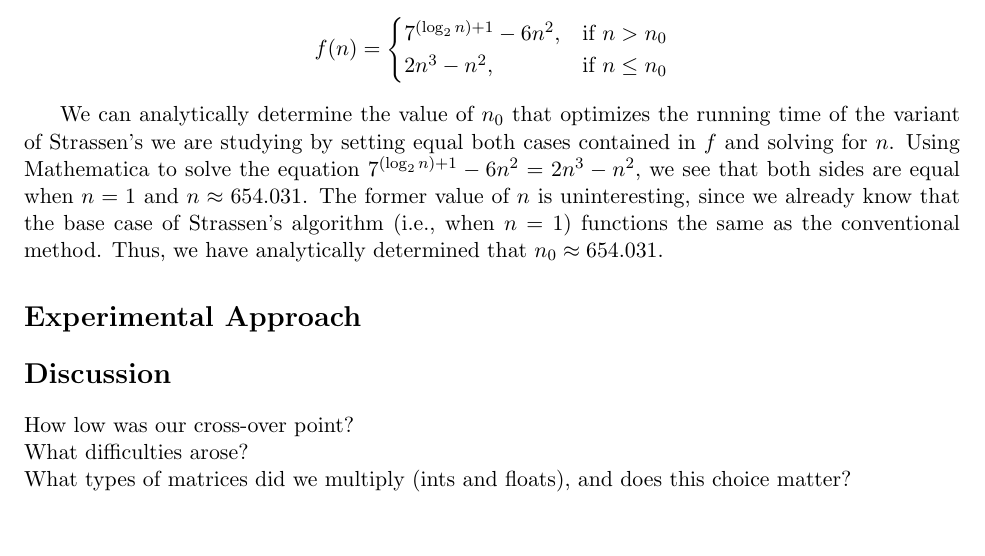
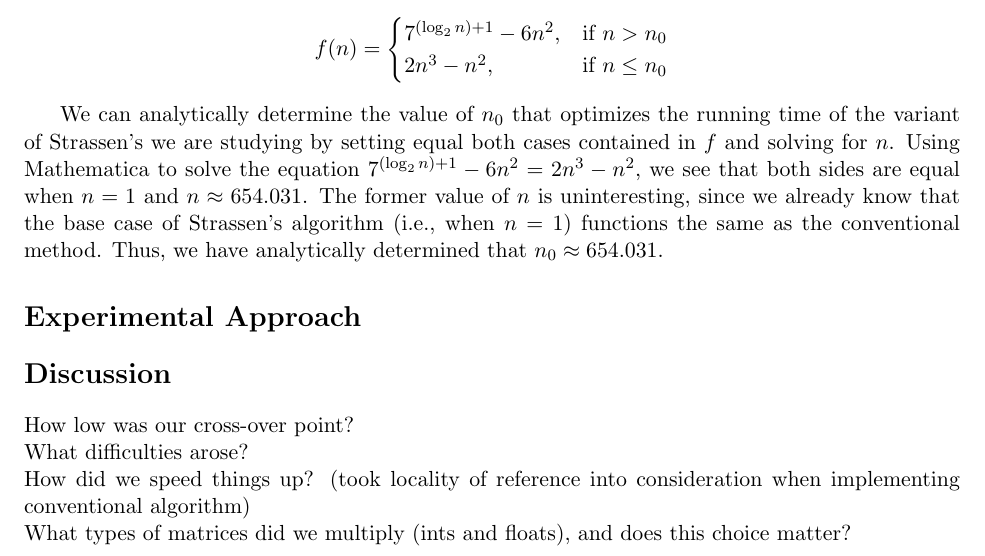
Before and after one commit to rlucioni/cs124, a LaTeX problem sheet (assignment2/lucioni-sheets-prog2.tex): part of the page, cut so that both start at the same text, the shorter picture padded with empty space. Compiled offline with pdfLaTeX.

Commit message:
minor tex edit

```diff
--- a/assignment2/lucioni-sheets-prog2.tex
+++ b/assignment2/lucioni-sheets-prog2.tex
@@ -30,6 +30,7 @@ We can analytically determine the value of $n_0$ that optimizes the running time
 
 How low was our cross-over point? \\
 What difficulties arose? \\
+How did we speed things up? (took locality of reference into consideration when implementing conventional algorithm) \\
 What types of matrices did we multiply (ints and floats), and does this choice matter? \\
 
 \end{document}
```
